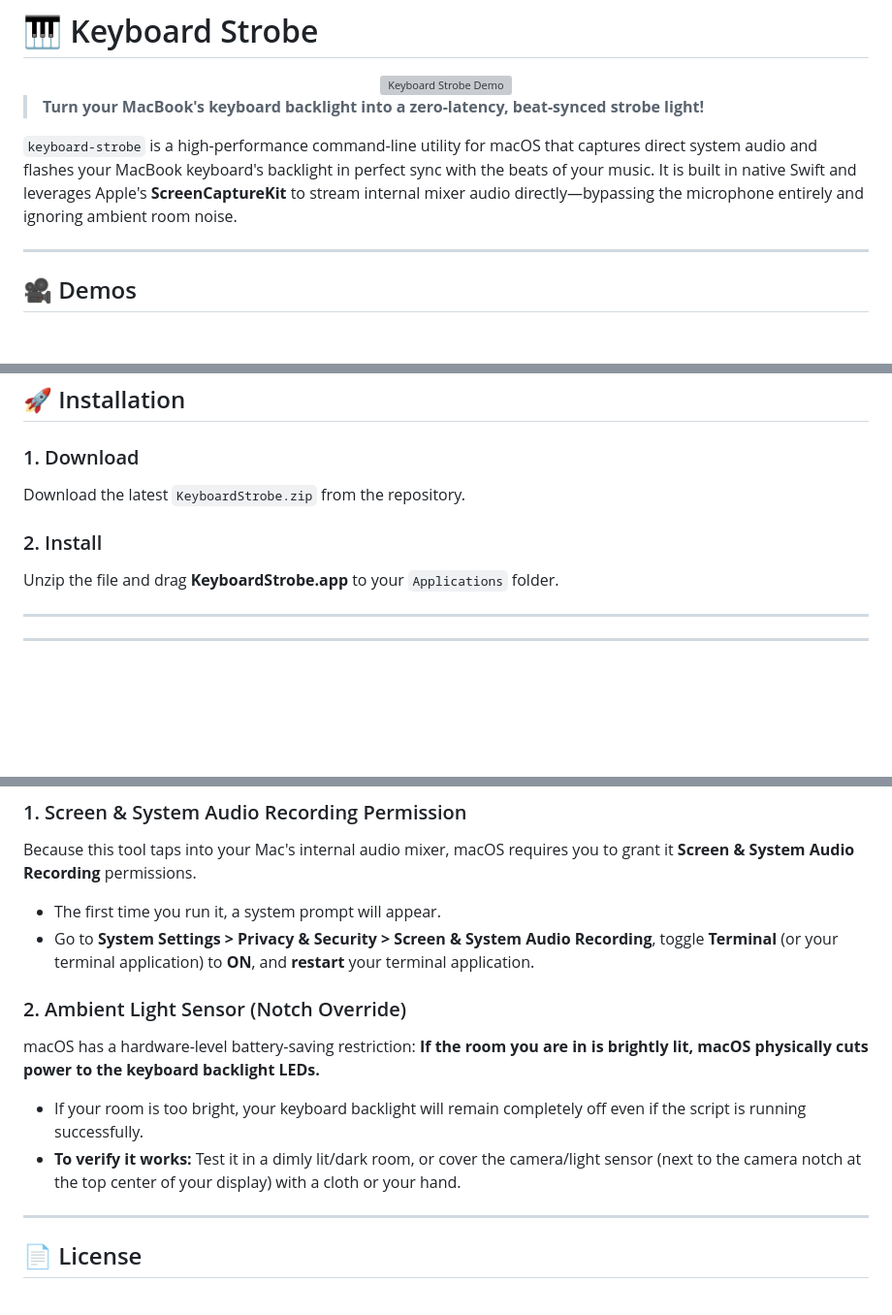
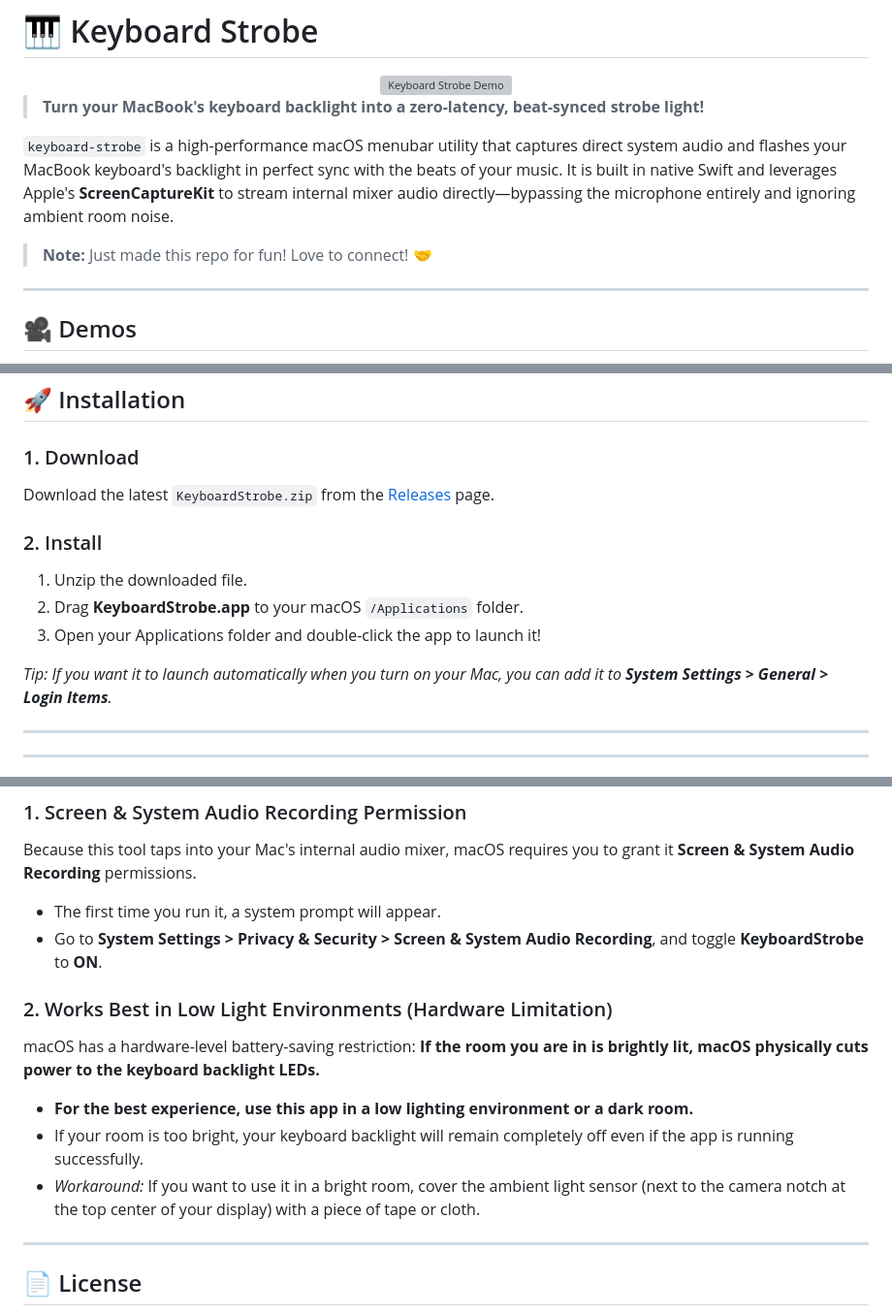
Before and after one commit to ZANYANBU/keyboard-strobe, a Markdown page: README.md, 3 parts joined by grey strips. Shown at 97% size. Rendered like a GitHub page; blank space fills up the shorter version; grey boxes are pictures that could not be loaded.

Commit message:
Update README with Applications folder instructions, low lighting tips, and community note

```diff
--- a/README.md
+++ b/README.md
@@ -6,7 +6,9 @@
 
 > **Turn your MacBook's keyboard backlight into a zero-latency, beat-synced strobe light!**
 
-`keyboard-strobe` is a high-performance command-line utility for macOS that captures direct system audio and flashes your MacBook keyboard's backlight in perfect sync with the beats of your music. It is built in native Swift and leverages Apple's **ScreenCaptureKit** to stream internal mixer audio directly—bypassing the microphone entirely and ignoring ambient room noise.
+`keyboard-strobe` is a high-performance macOS menubar utility that captures direct system audio and flashes your MacBook keyboard's backlight in perfect sync with the beats of your music. It is built in native Swift and leverages Apple's **ScreenCaptureKit** to stream internal mixer audio directly—bypassing the microphone entirely and ignoring ambient room noise.
+
+> **Note:** Just made this repo for fun! Love to connect! 🤝
 
 ---
 
@@ -36,10 +38,14 @@ https://github.com/ZANYANBU/keyboard-strobe/raw/main/demos/demo2.mp4
 ## 🚀 Installation
 
 ### 1. Download
-Download the latest `KeyboardStrobe.zip` from the repository.
+Download the latest `KeyboardStrobe.zip` from the [Releases](https://github.com/ZANYANBU/keyboard-strobe/releases) page.
 
 ### 2. Install
-Unzip the file and drag **KeyboardStrobe.app** to your `Applications` folder.
+1. Unzip the downloaded file.
+2. Drag **KeyboardStrobe.app** to your macOS `/Applications` folder.
+3. Open your Applications folder and double-click the app to launch it!
+
+*Tip: If you want it to launch automatically when you turn on your Mac, you can add it to **System Settings > General > Login Items**.*
 
 ---
 
@@ -62,12 +68,13 @@ Unzip the file and drag **KeyboardStrobe.app** to your `Applications` folder.
 ### 1. Screen & System Audio Recording Permission
 Because this tool taps into your Mac's internal audio mixer, macOS requires you to grant it **Screen & System Audio Recording** permissions.
 * The first time you run it, a system prompt will appear.
-* Go to **System Settings > Privacy & Security > Screen & System Audio Recording**, toggle **Terminal** (or your terminal application) to **ON**, and **restart** your terminal application.
+* Go to **System Settings > Privacy & Security > Screen & System Audio Recording**, and toggle **KeyboardStrobe** to **ON**.
 
-### 2. Ambient Light Sensor (Notch Override)
+### 2. Works Best in Low Light Environments (Hardware Limitation)
 macOS has a hardware-level battery-saving restriction: **If the room you are in is brightly lit, macOS physically cuts power to the keyboard backlight LEDs.**
-* If your room is too bright, your keyboard backlight will remain completely off even if the script is running successfully.
-* **To verify it works:** Test it in a dimly lit/dark room, or cover the camera/light sensor (next to the camera notch at the top center of your display) with a cloth or your hand.
+* **For the best experience, use this app in a low lighting environment or a dark room.**
+* If your room is too bright, your keyboard backlight will remain completely off even if the app is running successfully.
+* *Workaround:* If you want to use it in a bright room, cover the ambient light sensor (next to the camera notch at the top center of your display) with a piece of tape or cloth.
 
 ---
 
```
